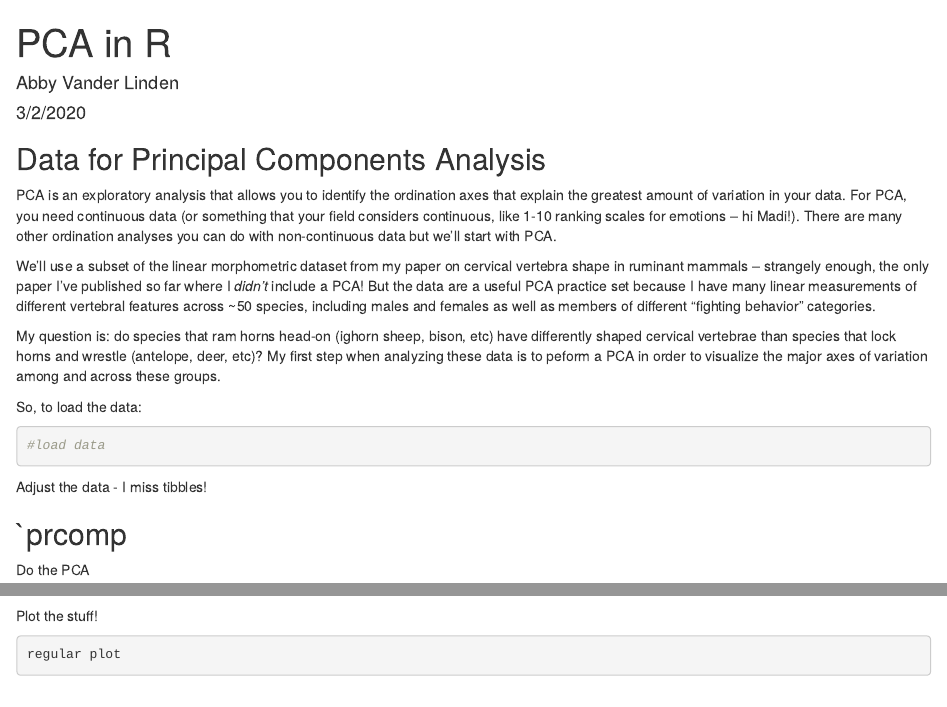
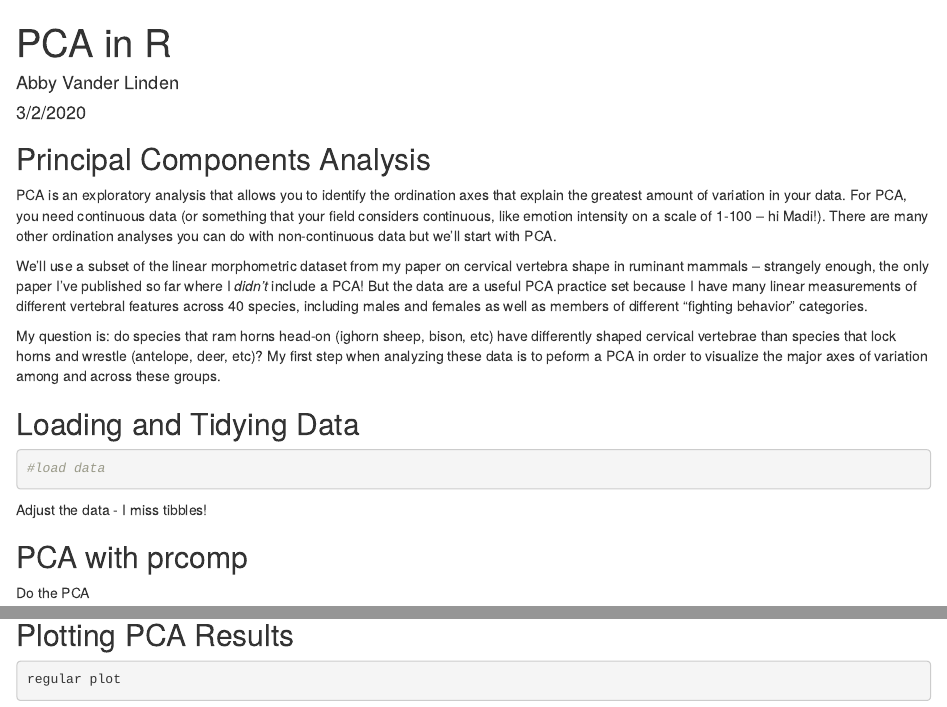
Before and after one commit to avanlinden/PCA-in-R, an R Markdown document (basic_PCA.Rmd): the page in a window 1100 px wide, from its top, and a second part further down, joined at a grey line. Rendered offline with R 4.5, knitr and Pandoc, with nearby package versions; some code elsewhere in the file could not run offline.

Commit message:
Edit intro

````diff
--- a/basic_PCA.Rmd
+++ b/basic_PCA.Rmd
@@ -9,15 +9,15 @@ output: html_document
 knitr::opts_chunk$set(echo = TRUE)
 ```
 
-## Data for Principal Components Analysis
+## Principal Components Analysis
 
-PCA is an exploratory analysis that allows you to identify the ordination axes that explain the greatest amount of variation in your data. For PCA, you need continuous data (or something that your field considers continuous, like 1-10 ranking scales for emotions -- hi Madi!). There are many other ordination analyses you can do with non-continuous data but we'll start with PCA.
+PCA is an exploratory analysis that allows you to identify the ordination axes that explain the greatest amount of variation in your data. For PCA, you need continuous data (or something that your field considers continuous, like emotion intensity on a scale of 1-100 -- hi Madi!). There are many other ordination analyses you can do with non-continuous data but we'll start with PCA.
 
-We'll use a subset of the linear morphometric dataset from my paper on cervical vertebra shape in ruminant mammals -- strangely enough, the only paper I've published so far where I *didn't* include a PCA! But the data are a useful PCA practice set because I have many linear measurements of different vertebral features across ~50 species, including males and females as well as members of different "fighting behavior" categories.
+We'll use a subset of the linear morphometric dataset from my paper on cervical vertebra shape in ruminant mammals -- strangely enough, the only paper I've published so far where I *didn't* include a PCA! But the data are a useful PCA practice set because I have many linear measurements of different vertebral features across 40 species, including males and females as well as members of different "fighting behavior" categories.
 
 My question is: do species that ram horns head-on (ighorn sheep, bison, etc) have differently shaped cervical vertebrae than species that lock horns and wrestle (antelope, deer, etc)? My first step when analyzing these data is to peform a PCA in order to visualize the major axes of variation among and across these groups.
 
-So, to load the data:
+## Loading and Tidying Data
 
 ```{r}
 #load data
@@ -29,7 +29,7 @@ Adjust the data - I miss tibbles!
 
 ```
 
-## `prcomp
+## PCA with prcomp
 
 Do the PCA
 
@@ -46,7 +46,7 @@ summary(prcomp)
 scree plot
 ```
 
-Plot the stuff!
+## Plotting PCA Results
 ```{r}
 regular plot
 ```
````
Also changed, not shown: prep_example_data.R (+2 -0 lines).
